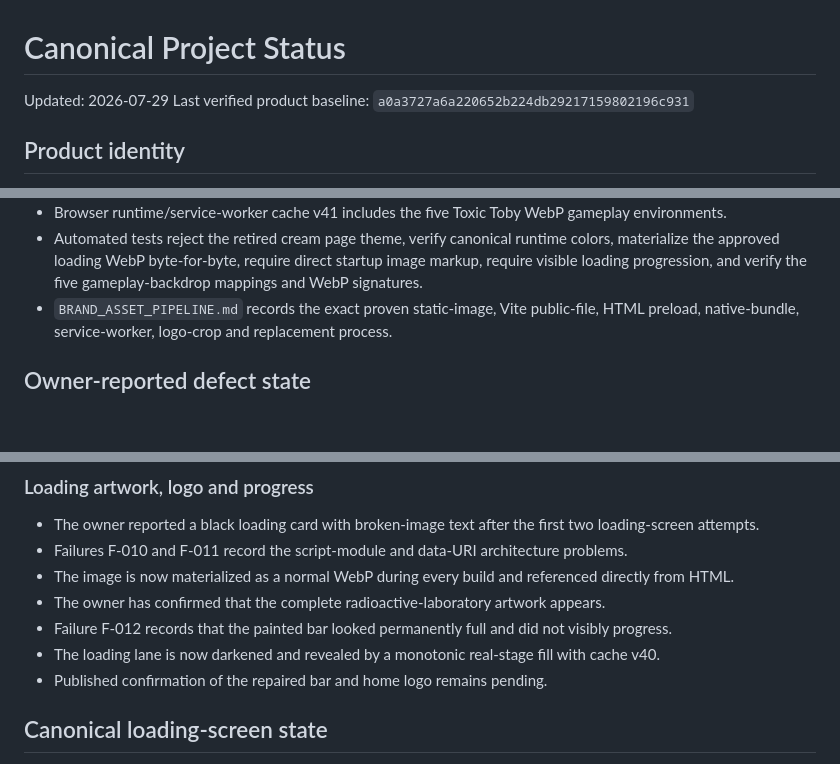
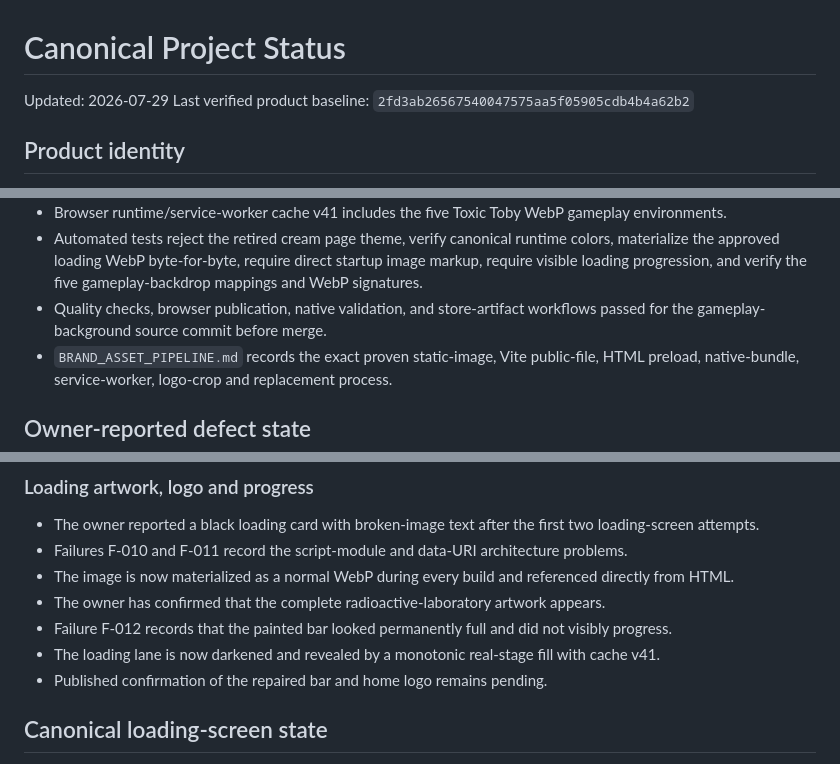
Before and after one commit to COG-tech/toxic-teddies-face-trails, a Markdown page: docs/second-brain/STATUS.md, 3 parts joined by grey strips. GitHub-like rendering; blank space fills up the shorter version.

Commit message:
Record merged Toxic Toby backdrop release baseline

```diff
--- a/docs/second-brain/STATUS.md
+++ b/docs/second-brain/STATUS.md
@@ -1,7 +1,7 @@
 # Canonical Project Status
 
 Updated: 2026-07-29
-Last verified product baseline: `a0a3727a6a220652b224db29217159802196c931`
+Last verified product baseline: `2fd3ab26567540047575aa5f05905cdb4b4a62b2`
 
 ## Product identity
 
@@ -43,6 +43,7 @@ Last verified product baseline: `a0a3727a6a220652b224db29217159802196c931`
 - High-contrast mode reduces decorative backdrop visibility and restores a solid readable board surface.
 - Browser runtime/service-worker cache v41 includes the five Toxic Toby WebP gameplay environments.
 - Automated tests reject the retired cream page theme, verify canonical runtime colors, materialize the approved loading WebP byte-for-byte, require direct startup image markup, require visible loading progression, and verify the five gameplay-backdrop mappings and WebP signatures.
+- Quality checks, browser publication, native validation, and store-artifact workflows passed for the gameplay-background source commit before merge.
 - `BRAND_ASSET_PIPELINE.md` records the exact proven static-image, Vite public-file, HTML preload, native-bundle, service-worker, logo-crop and replacement process.
 
 ## Owner-reported defect state
@@ -69,7 +70,7 @@ Last verified product baseline: `a0a3727a6a220652b224db29217159802196c931`
 - The image is now materialized as a normal WebP during every build and referenced directly from HTML.
 - The owner has confirmed that the complete radioactive-laboratory artwork appears.
 - Failure F-012 records that the painted bar looked permanently full and did not visibly progress.
-- The loading lane is now darkened and revealed by a monotonic real-stage fill with cache v40.
+- The loading lane is now darkened and revealed by a monotonic real-stage fill with cache v41.
 - Published confirmation of the repaired bar and home logo remains pending.
 
 ## Canonical loading-screen state
```
